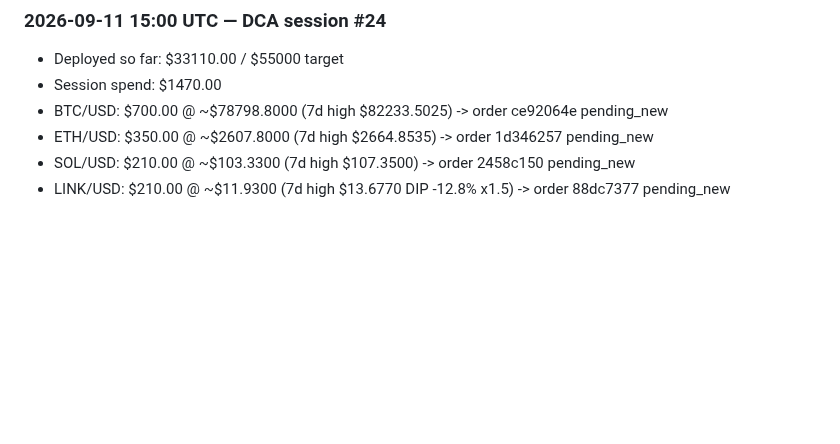
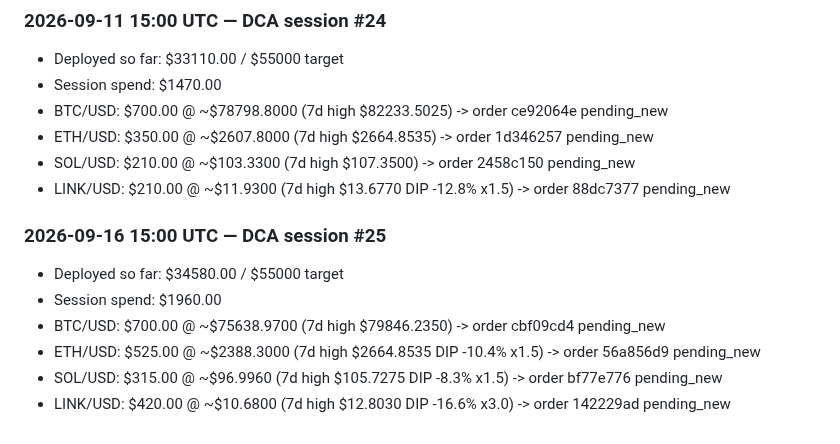
Before and after one commit to markutelis1996/trading-bot, a Markdown page: memory/crypto-dca-log.md, the part around the change. GitHub-like rendering; blank space fills up the shorter version.

Commit message:
midday 2026-09-16 [local cron]

```diff
--- a/memory/crypto-dca-log.md
+++ b/memory/crypto-dca-log.md
@@ -198,3 +198,11 @@
 - ETH/USD: $350.00 @ ~$2607.8000 (7d high $2664.8535) -> order 1d346257 pending_new
 - SOL/USD: $210.00 @ ~$103.3300 (7d high $107.3500) -> order 2458c150 pending_new
 - LINK/USD: $210.00 @ ~$11.9300 (7d high $13.6770 DIP -12.8% x1.5) -> order 88dc7377 pending_new
+
+### 2026-09-16 15:00 UTC — DCA session #25
+- Deployed so far: $34580.00 / $55000 target
+- Session spend: $1960.00
+- BTC/USD: $700.00 @ ~$75638.9700 (7d high $79846.2350) -> order cbf09cd4 pending_new
+- ETH/USD: $525.00 @ ~$2388.3000 (7d high $2664.8535 DIP -10.4% x1.5) -> order 56a856d9 pending_new
+- SOL/USD: $315.00 @ ~$96.9960 (7d high $105.7275 DIP -8.3% x1.5) -> order bf77e776 pending_new
+- LINK/USD: $420.00 @ ~$10.6800 (7d high $12.8030 DIP -16.6% x3.0) -> order 142229ad pending_new
```
